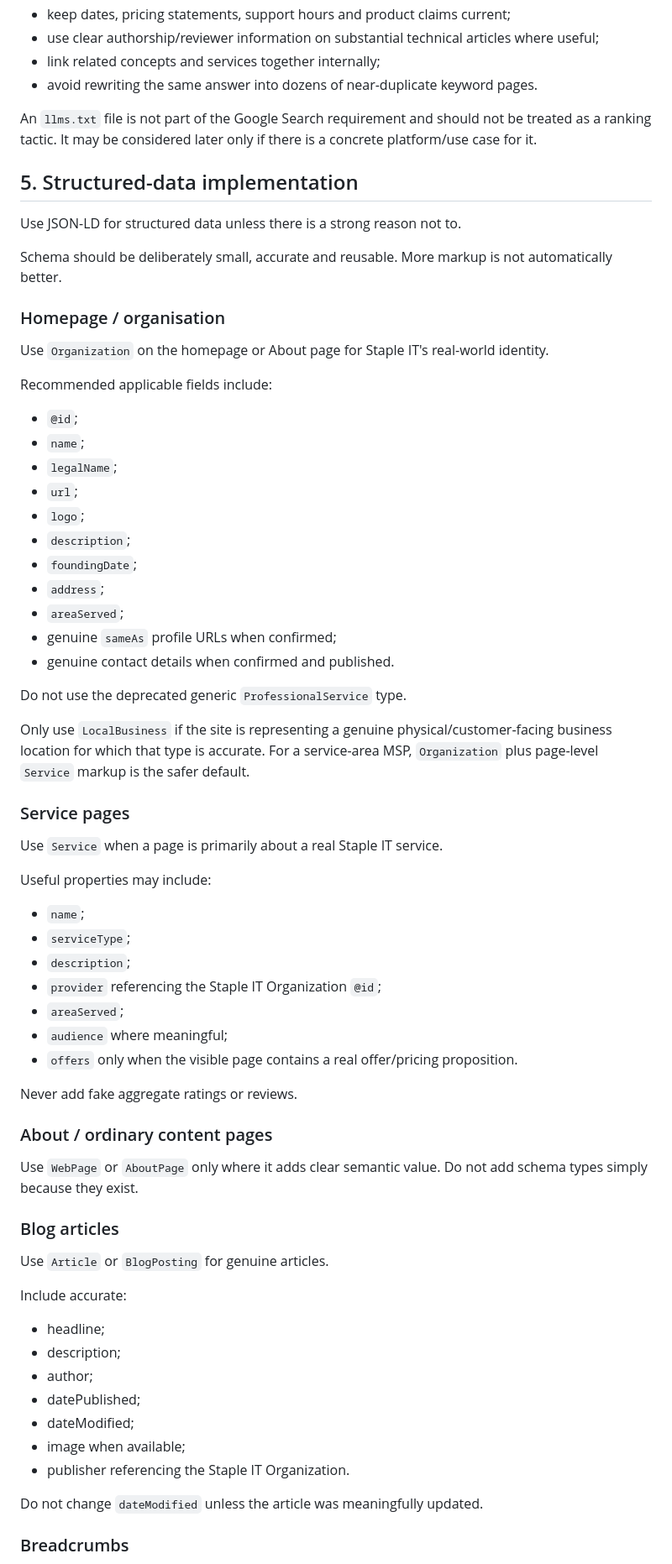
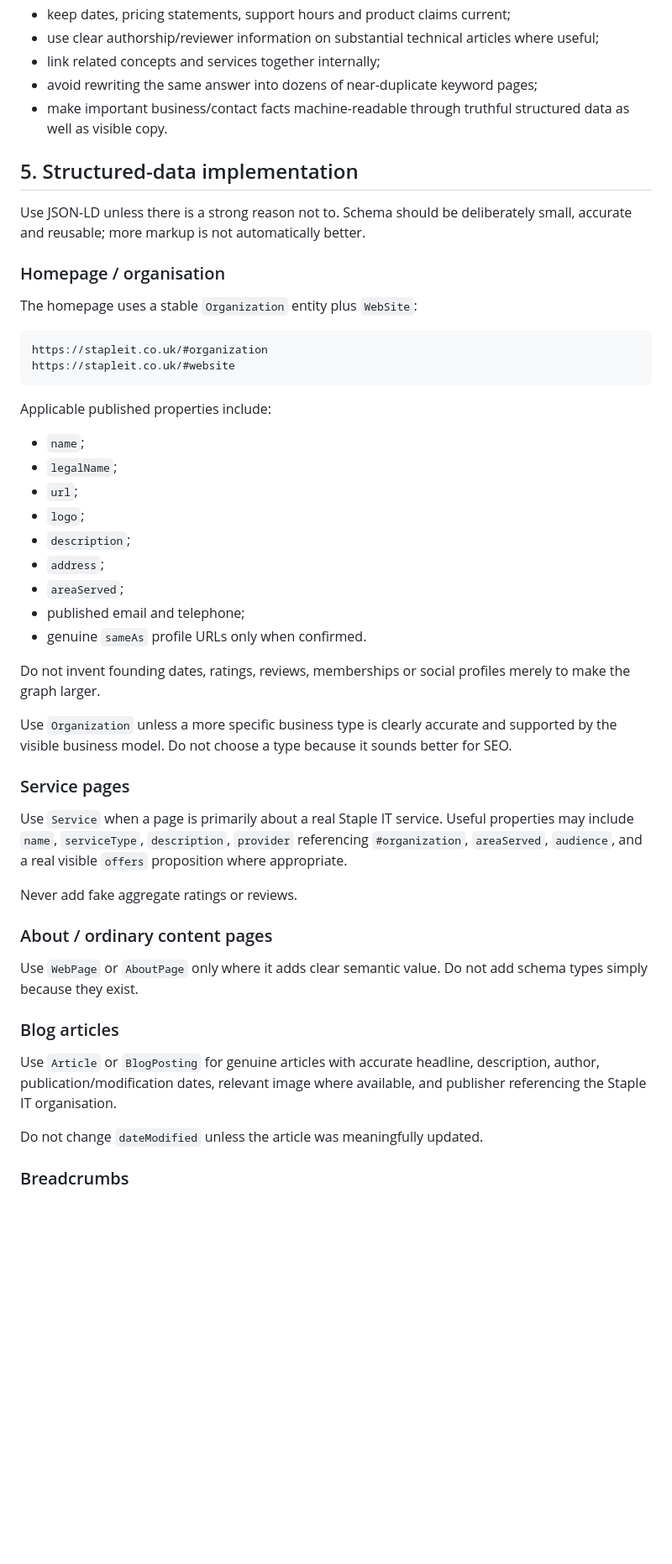
Before and after one commit to charliehart2k-tech/stapleit-website, a Markdown page: SEO-AEO-SCHEMA.md, the part around one of its changes. Shown at 84% size. Drawn GitHub-style; blank space fills up the shorter version.

Commit message:
Align SEO AEO ASEO standard with current search guidance

````diff
--- a/SEO-AEO-SCHEMA.md
+++ b/SEO-AEO-SCHEMA.md
@@ -58,51 +61,41 @@ For pages likely to answer questions:
 - keep dates, pricing statements, support hours and product claims current;
 - use clear authorship/reviewer information on substantial technical articles where useful;
 - link related concepts and services together internally;
-- avoid rewriting the same answer into dozens of near-duplicate keyword pages.
-
-An `llms.txt` file is not part of the Google Search requirement and should not be treated as a ranking tactic. It may be considered later only if there is a concrete platform/use case for it.
+- avoid rewriting the same answer into dozens of near-duplicate keyword pages;
+- make important business/contact facts machine-readable through truthful structured data as well as visible copy.
 
 ## 5. Structured-data implementation
 
-Use JSON-LD for structured data unless there is a strong reason not to.
-
-Schema should be deliberately small, accurate and reusable. More markup is not automatically better.
+Use JSON-LD unless there is a strong reason not to. Schema should be deliberately small, accurate and reusable; more markup is not automatically better.
 
 ### Homepage / organisation
 
-Use `Organization` on the homepage or About page for Staple IT's real-world identity.
+The homepage uses a stable `Organization` entity plus `WebSite`:
 
-Recommended applicable fields include:
+```text
+https://stapleit.co.uk/#organization
+https://stapleit.co.uk/#website
+```
 
-- `@id`;
+Applicable published properties include:
+
 - `name`;
 - `legalName`;
 - `url`;
 - `logo`;
 - `description`;
-- `foundingDate`;
 - `address`;
 - `areaServed`;
-- genuine `sameAs` profile URLs when confirmed;
-- genuine contact details when confirmed and published.
+- published email and telephone;
+- genuine `sameAs` profile URLs only when confirmed.
 
-Do not use the deprecated generic `ProfessionalService` type.
+Do not invent founding dates, ratings, reviews, memberships or social profiles merely to make the graph larger.
 
-Only use `LocalBusiness` if the site is representing a genuine physical/customer-facing business location for which that type is accurate. For a service-area MSP, `Organization` plus page-level `Service` markup is the safer default.
+Use `Organization` unless a more specific business type is clearly accurate and supported by the visible business model. Do not choose a type because it sounds better for SEO.
 
 ### Service pages
 
-Use `Service` when a page is primarily about a real Staple IT service.
-
-Useful properties may include:
-
-- `name`;
-- `serviceType`;
-- `description`;
-- `provider` referencing the Staple IT Organization `@id`;
-- `areaServed`;
-- `audience` where meaningful;
-- `offers` only when the visible page contains a real offer/pricing proposition.
+Use `Service` when a page is primarily about a real Staple IT service. Useful properties may include `name`, `serviceType`, `description`, `provider` referencing `#organization`, `areaServed`, `audience`, and a real visible `offers` proposition where appropriate.
 
 Never add fake aggregate ratings or reviews.
 
@@ -112,17 +105,7 @@ Use `WebPage` or `AboutPage` only where it adds clear semantic value. Do not add
 
 ### Blog articles
 
-Use `Article` or `BlogPosting` for genuine articles.
-
-Include accurate:
-
-- headline;
-- description;
-- author;
-- datePublished;
-- dateModified;
-- image when available;
-- publisher referencing the Staple IT Organization.
+Use `Article` or `BlogPosting` for genuine articles with accurate headline, description, author, publication/modification dates, relevant image where available, and publisher referencing the Staple IT organisation.
 
 Do not change `dateModified` unless the article was meaningfully updated.
 
````
Also changed, not shown: other parts of SEO-AEO-SCHEMA.md (+38 -41 lines).
